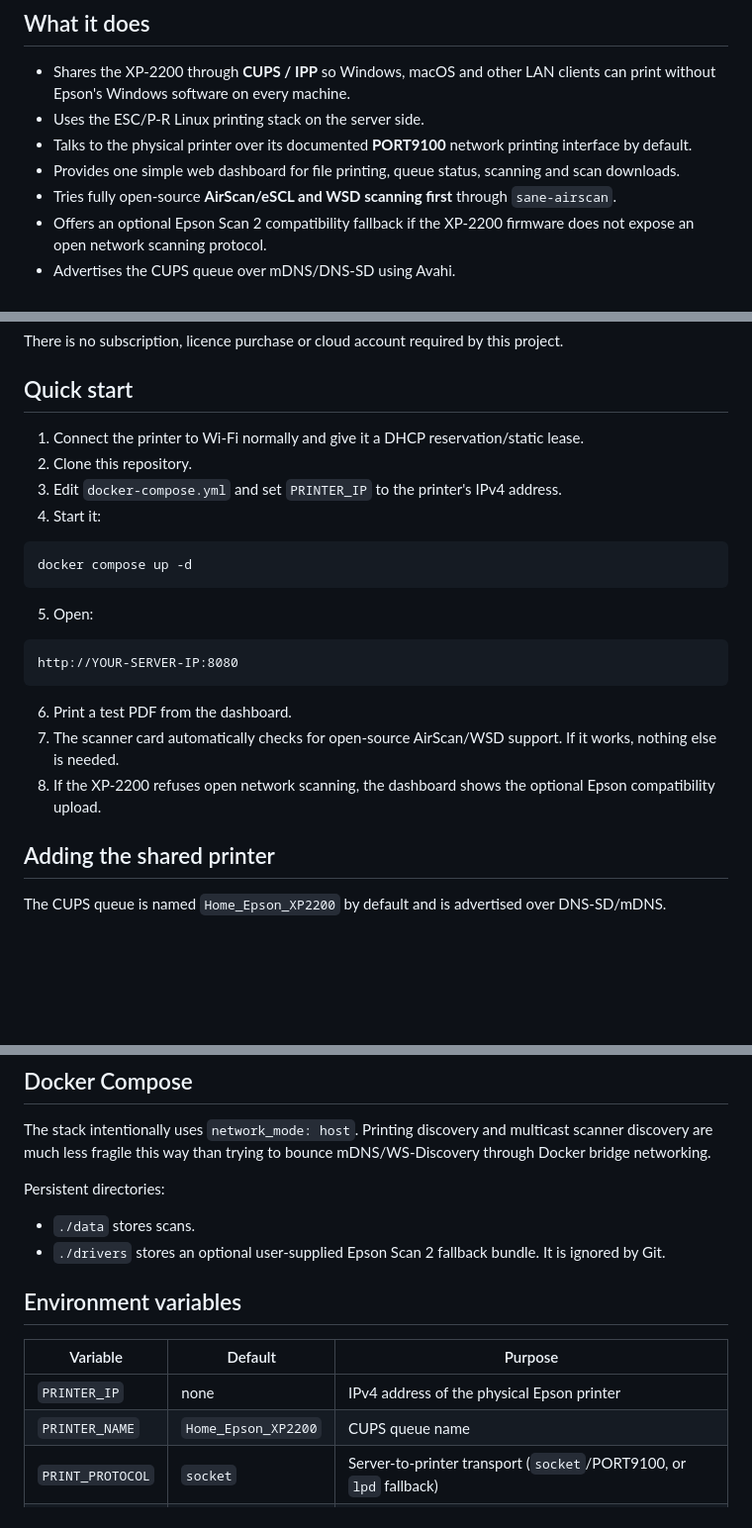
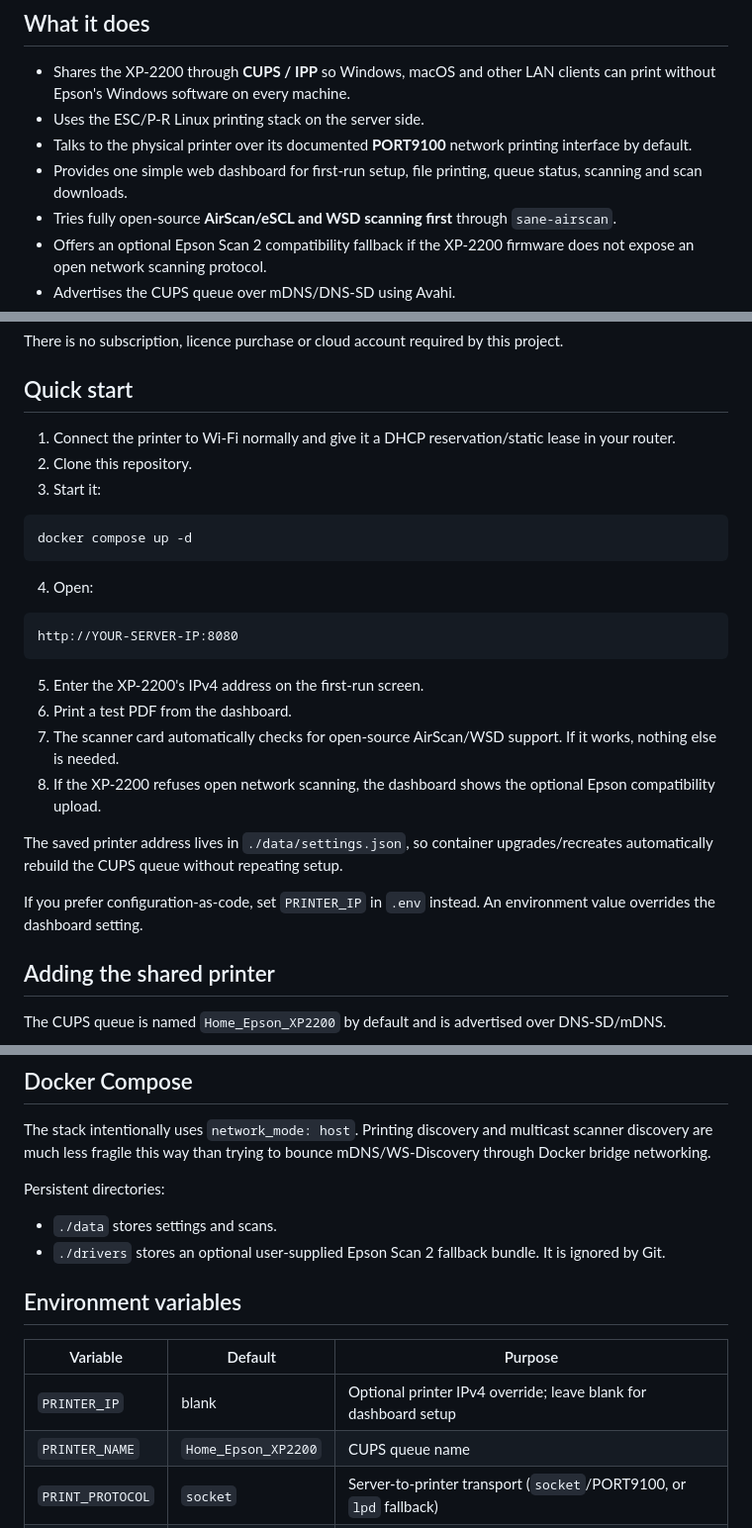
Before and after one commit to 0libote/Epson-Printer-HA, a Markdown page: README.md, 3 parts joined by grey strips. Shown at 99% size. Rendered like a GitHub page; blank space fills up the shorter version.

Commit message:
docs: simplify setup to dashboard-first flow

````diff
--- a/README.md
+++ b/README.md
@@ -9,7 +9,7 @@ The first target is the **Epson Expression Home XP-2200 Series**.
 - Shares the XP-2200 through **CUPS / IPP** so Windows, macOS and other LAN clients can print without Epson's Windows software on every machine.
 - Uses the ESC/P-R Linux printing stack on the server side.
 - Talks to the physical printer over its documented **PORT9100** network printing interface by default.
-- Provides one simple web dashboard for file printing, queue status, scanning and scan downloads.
+- Provides one simple web dashboard for first-run setup, file printing, queue status, scanning and scan downloads.
 - Tries fully open-source **AirScan/eSCL and WSD scanning first** through `sane-airscan`.
 - Offers an optional Epson Scan 2 compatibility fallback if the XP-2200 firmware does not expose an open network scanning protocol.
 - Advertises the CUPS queue over mDNS/DNS-SD using Avahi.
@@ -27,24 +27,28 @@ There is no subscription, licence purchase or cloud account required by this pro
 
 ## Quick start
 
-1. Connect the printer to Wi-Fi normally and give it a DHCP reservation/static lease.
+1. Connect the printer to Wi-Fi normally and give it a DHCP reservation/static lease in your router.
 2. Clone this repository.
-3. Edit `docker-compose.yml` and set `PRINTER_IP` to the printer's IPv4 address.
-4. Start it:
+3. Start it:
 
 ```bash
 docker compose up -d
 ```
 
-5. Open:
+4. Open:
 
 ```text
 http://YOUR-SERVER-IP:8080
 ```
 
+5. Enter the XP-2200's IPv4 address on the first-run screen.
 6. Print a test PDF from the dashboard.
 7. The scanner card automatically checks for open-source AirScan/WSD support. If it works, nothing else is needed.
 8. If the XP-2200 refuses open network scanning, the dashboard shows the optional Epson compatibility upload.
+
+The saved printer address lives in `./data/settings.json`, so container upgrades/recreates automatically rebuild the CUPS queue without repeating setup.
+
+If you prefer configuration-as-code, set `PRINTER_IP` in `.env` instead. An environment value overrides the dashboard setting.
 
 ## Adding the shared printer
 
@@ -60,14 +64,14 @@ The stack intentionally uses `network_mode: host`. Printing discovery and multic
 
 Persistent directories:
 
-- `./data` stores scans.
+- `./data` stores settings and scans.
 - `./drivers` stores an optional user-supplied Epson Scan 2 fallback bundle. It is ignored by Git.
 
 ## Environment variables
 
 | Variable | Default | Purpose |
 | --- | --- | --- |
-| `PRINTER_IP` | none | IPv4 address of the physical Epson printer |
+| `PRINTER_IP` | blank | Optional printer IPv4 override; leave blank for dashboard setup |
 | `PRINTER_NAME` | `Home_Epson_XP2200` | CUPS queue name |
 | `PRINT_PROTOCOL` | `socket` | Server-to-printer transport (`socket`/PORT9100, or `lpd` fallback) |
 | `WEB_PORT` | `8080` | Dashboard port |
````
Also changed, not shown: other parts of README.md (+1 -1 lines).
